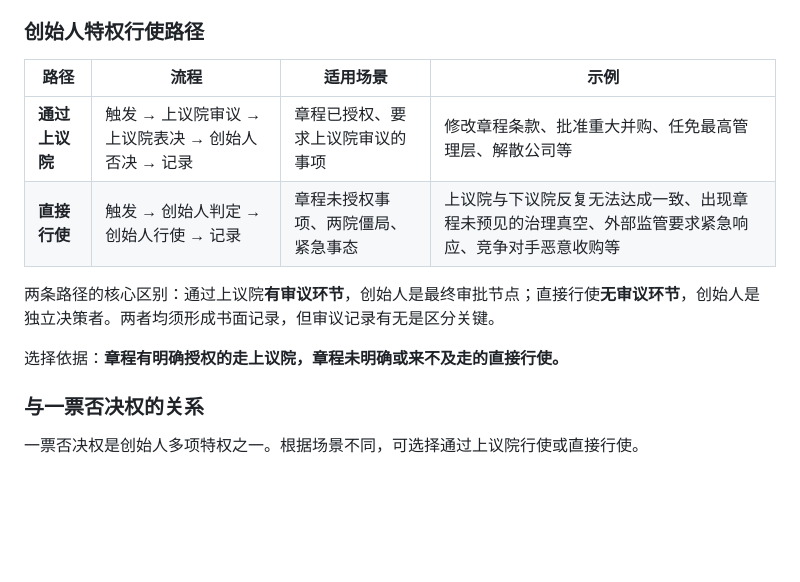
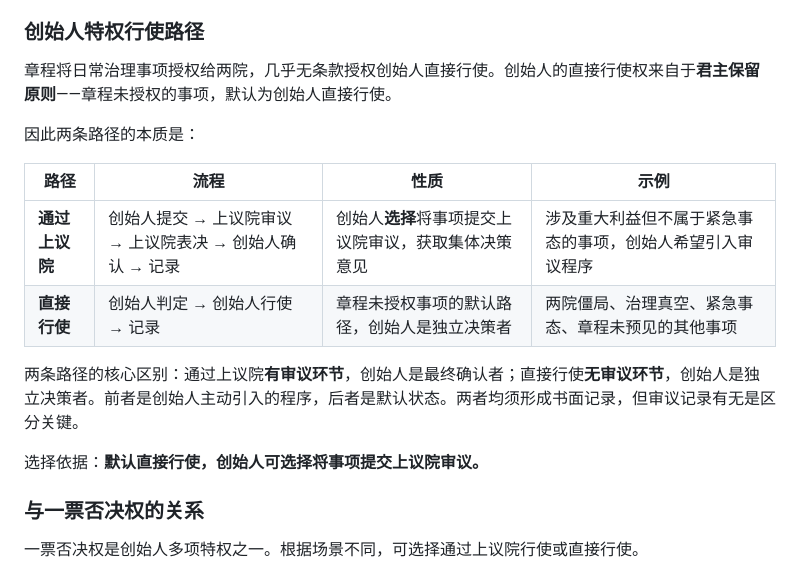
Before and after one commit to quanttide/quanttide-laboratory-of-business-entity, a Markdown page: examples/p01-deliberation/README.md, the part around the change. GitHub-like rendering; blank space fills up the shorter version.

Commit message:
docs: 修正行使路径——章程未授权即归创始人直接行使，上议院为创始人可选引入的审议程序

```diff
--- a/examples/p01-deliberation/README.md
+++ b/examples/p01-deliberation/README.md
@@ -14,14 +14,18 @@
 
 ### 创始人特权行使路径
 
-| 路径 | 流程 | 适用场景 | 示例 |
-|------|------|----------|------|
-| **通过上议院** | 触发 → 上议院审议 → 上议院表决 → 创始人否决 → 记录 | 章程已授权、要求上议院审议的事项 | 修改章程条款、批准重大并购、任免最高管理层、解散公司等 |
-| **直接行使** | 触发 → 创始人判定 → 创始人行使 → 记录 | 章程未授权事项、两院僵局、紧急事态 | 上议院与下议院反复无法达成一致、出现章程未预见的治理真空、外部监管要求紧急响应、竞争对手恶意收购等 |
+章程将日常治理事项授权给两院，几乎无条款授权创始人直接行使。创始人的直接行使权来自于**君主保留原则**——章程未授权的事项，默认为创始人直接行使。
 
-两条路径的核心区别：通过上议院**有审议环节**，创始人是最终审批节点；直接行使**无审议环节**，创始人是独立决策者。两者均须形成书面记录，但审议记录有无是区分关键。
+因此两条路径的本质是：
 
-选择依据：**章程有明确授权的走上议院，章程未明确或来不及走的直接行使。**
+| 路径 | 流程 | 性质 | 示例 |
+|------|------|------|------|
+| **通过上议院** | 创始人提交 → 上议院审议 → 上议院表决 → 创始人确认 → 记录 | 创始人**选择**将事项提交上议院审议，获取集体决策意见 | 涉及重大利益但不属于紧急事态的事项，创始人希望引入审议程序 |
+| **直接行使** | 创始人判定 → 创始人行使 → 记录 | 章程未授权事项的默认路径，创始人是独立决策者 | 两院僵局、治理真空、紧急事态、章程未预见的其他事项 |
+
+两条路径的核心区别：通过上议院**有审议环节**，创始人是最终确认者；直接行使**无审议环节**，创始人是独立决策者。前者是创始人主动引入的程序，后者是默认状态。两者均须形成书面记录，但审议记录有无是区分关键。
+
+选择依据：**默认直接行使，创始人可选择将事项提交上议院审议。**
 
 ### 与一票否决权的关系
 
```
